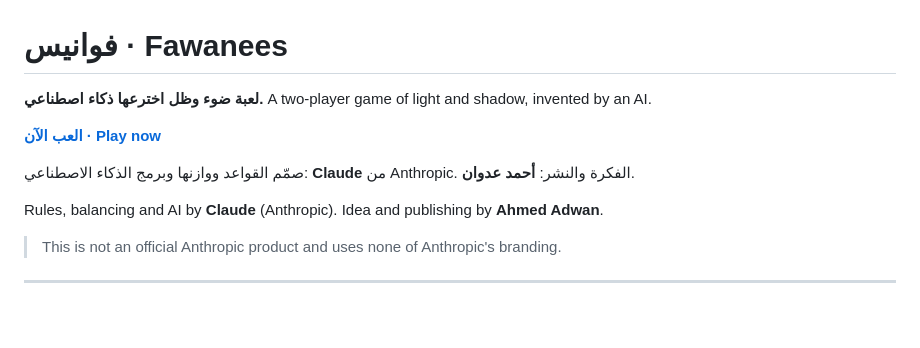
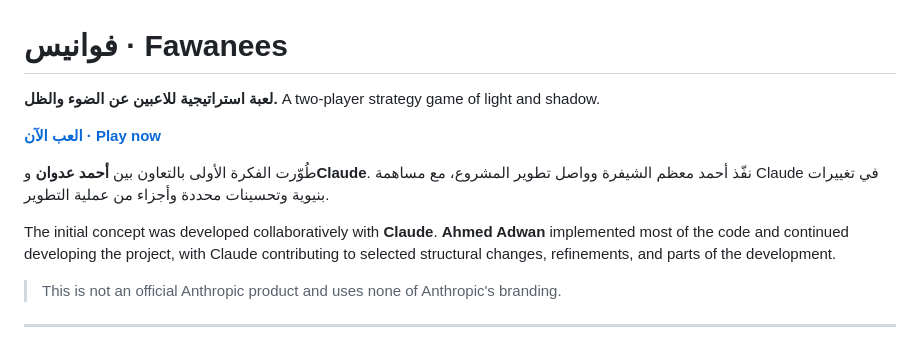
Before and after one commit to ahmed-r-z-adwan/fawanees, a Markdown page: README.md, the part around the change. Drawn GitHub-style; blank space fills up the shorter version.

Commit message:
docs: clarify Fawanees development attribution

```diff
--- a/README.md
+++ b/README.md
@@ -1,14 +1,13 @@
 # فوانيس · Fawanees
 
-**لعبة ضوء وظل اخترعها ذكاء اصطناعي.**
-A two-player game of light and shadow, invented by an AI.
+**لعبة استراتيجية للاعبين عن الضوء والظل.**
+A two-player strategy game of light and shadow.
 
 **[العب الآن · Play now](https://ahmed-r-z-adwan.github.io/fawanees/)**
 
-صمّم القواعد ووازنها وبرمج الذكاء الاصطناعي: **Claude** من Anthropic.
-الفكرة والنشر: **أحمد عدوان**.
+طُوّرت الفكرة الأولى بالتعاون بين **أحمد عدوان** و**Claude**. نفّذ أحمد معظم الشيفرة وواصل تطوير المشروع، مع مساهمة Claude في تغييرات بنيوية وتحسينات محددة وأجزاء من عملية التطوير.
 
-Rules, balancing and AI by **Claude** (Anthropic). Idea and publishing by **Ahmed Adwan**.
+The initial concept was developed collaboratively with **Claude**. **Ahmed Adwan** implemented most of the code and continued developing the project, with Claude contributing to selected structural changes, refinements, and parts of the development.
 
 > This is not an official Anthropic product and uses none of Anthropic's branding.
 
```
Also changed, not shown: CLAUDE.md (+2 -2 lines).
